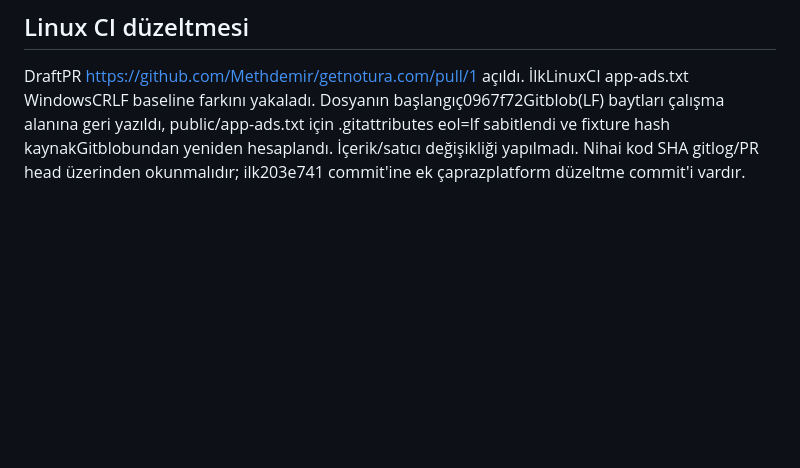
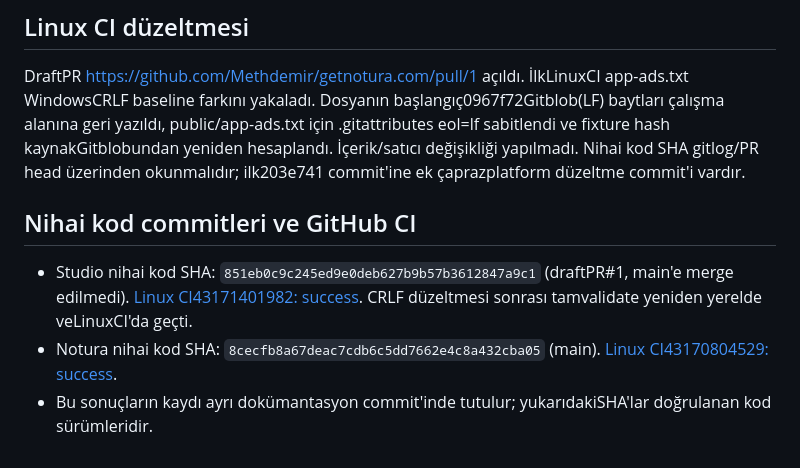
Before and after one commit to Methdemir/getnotura.com, a Markdown page: docs/SEO_DOMAIN_SPLIT_2026_11_12.md, the part around the change. Rendered like a GitHub page; blank space fills up the shorter version.

Commit message:
docs(seo): record passing Linux CI and final code revisions

```diff
--- a/docs/SEO_DOMAIN_SPLIT_2026_11_12.md
+++ b/docs/SEO_DOMAIN_SPLIT_2026_11_12.md
@@ -124,3 +124,9 @@ MomentBack sitemap eksikliği giderildi; bu Google'ın “Tarandı” kararını
 ## Linux CI düzeltmesi
 
 DraftPR https://github.com/Methdemir/getnotura.com/pull/1 açıldı. İlkLinuxCI app-ads.txt WindowsCRLF baseline farkını yakaladı. Dosyanın başlangıç0967f72Gitblob(LF) baytları çalışma alanına geri yazıldı, public/app-ads.txt için .gitattributes eol=lf sabitlendi ve fixture hash kaynakGitblobundan yeniden hesaplandı. İçerik/satıcı değişikliği yapılmadı. Nihai kod SHA gitlog/PR head üzerinden okunmalıdır; ilk203e741 commit'ine ek çaprazplatform düzeltme commit'i vardır.
+
+## Nihai kod commitleri ve GitHub CI
+
+- Studio nihai kod SHA: `851eb0c9c245ed9e0deb627b9b57b3612847a9c1` (draftPR#1, main'e merge edilmedi). [Linux CI43171401982: success](https://github.com/Methdemir/getnotura.com/actions/runs/43171401982). CRLF düzeltmesi sonrası tamvalidate yeniden yerelde veLinuxCI'da geçti.
+- Notura nihai kod SHA: `8cecfb8a67deac7cdb6c5dd7662e4c8a432cba05` (main). [Linux CI43170804529: success](https://github.com/Methdemir/getnotura.com2/actions/runs/43170804529).
+- Bu sonuçların kaydı ayrı dokümantasyon commit'inde tutulur; yukarıdakiSHA'lar doğrulanan kod sürümleridir.
```
